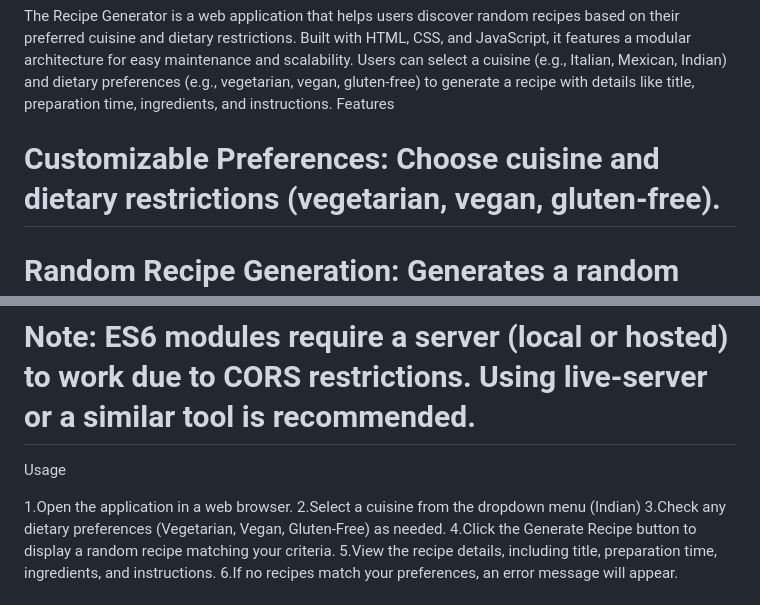
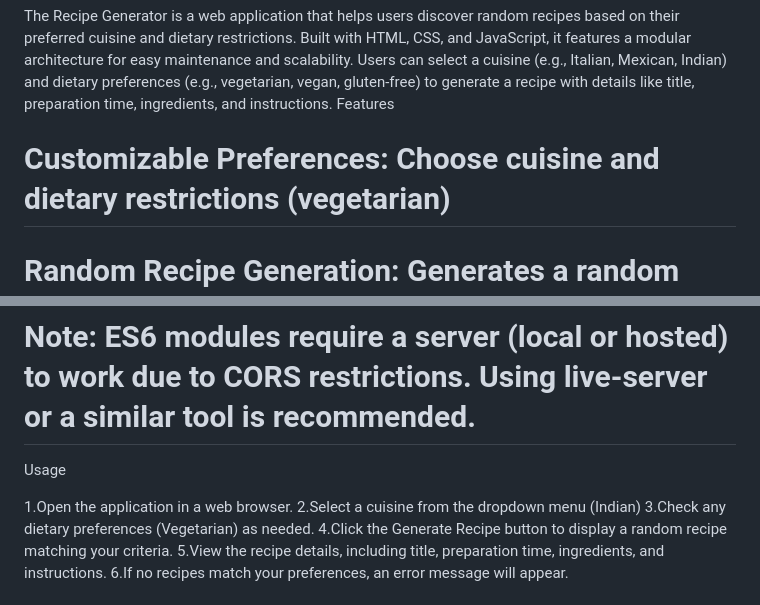
Before and after one commit to Kaya-Khurana/Recipe_Generator, a Markdown page: README.md, 2 parts joined by grey strips. GitHub-like rendering.

```diff
--- a/README.md
+++ b/README.md
@@ -2,7 +2,7 @@
 The Recipe Generator is a web application that helps users discover random recipes based on their preferred cuisine and dietary restrictions. Built with HTML, CSS, and JavaScript, it features a modular architecture for easy maintenance and scalability. Users can select a cuisine (e.g., Italian, Mexican, Indian) and dietary preferences (e.g., vegetarian, vegan, gluten-free) to generate a recipe with details like title, preparation time, ingredients, and instructions.
 Features
 
-# Customizable Preferences: Choose cuisine and dietary restrictions (vegetarian, vegan, gluten-free).
+# Customizable Preferences: Choose cuisine and dietary restrictions (vegetarian)
 # Random Recipe Generation: Generates a random recipe from a predefined dataset based on user input.
 # Responsive Design: Clean, mobile-friendly interface with a modern look.
 # Error Handling: Displays a message if no recipes match the user's criteria.
@@ -35,7 +35,7 @@ Usage
 
 1.Open the application in a web browser.
 2.Select a cuisine from the dropdown menu (Indian)
-3.Check any dietary preferences (Vegetarian, Vegan, Gluten-Free) as needed.
+3.Check any dietary preferences (Vegetarian) as needed.
 4.Click the Generate Recipe button to display a random recipe matching your criteria.
 5.View the recipe details, including title, preparation time, ingredients, and instructions.
 6.If no recipes match your preferences, an error message will appear.
```
